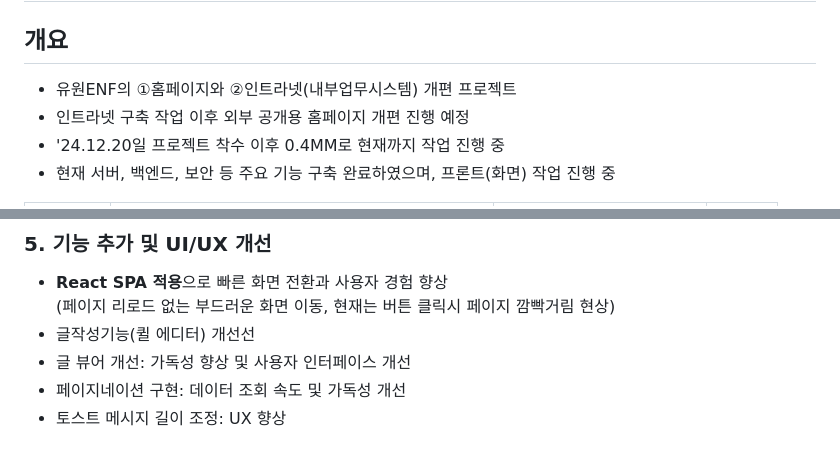
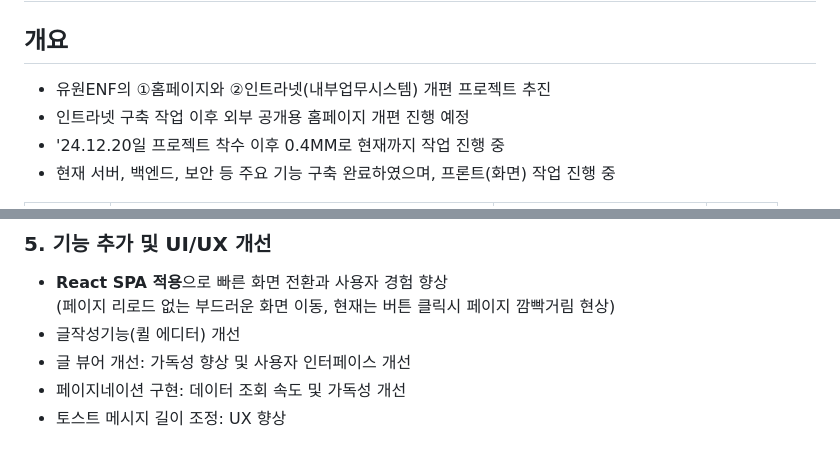
Before and after one commit to 2drgnwin/2drgnwin.github.io, a Markdown page: README.md, 2 parts joined by grey strips. Drawn GitHub-style.

Commit message:
README.md 업데이트

```diff
--- a/README.md
+++ b/README.md
@@ -1,7 +1,7 @@
 # 유원ENF 홈페이지 개편 중간보고 ('25.2.25)
 
 ## 개요
-- 유원ENF의 ①홈페이지와 ②인트라넷(내부업무시스템) 개편 프로젝트
+- 유원ENF의 ①홈페이지와 ②인트라넷(내부업무시스템) 개편 프로젝트 추진
 - 인트라넷 구축 작업 이후 외부 공개용 홈페이지 개편 진행 예정
 - '24.12.20일 프로젝트 착수 이후 0.4MM로 현재까지 작업 진행 중
 - 현재 서버, 백엔드, 보안 등 주요 기능 구축 완료하였으며, 프론트(화면) 작업 진행 중
@@ -43,7 +43,7 @@
 
 ### 5. 기능 추가 및 UI/UX 개선
 - **React SPA 적용**으로 빠른 화면 전환과 사용자 경험 향상 <br>(페이지 리로드 없는 부드러운 화면 이동, 현재는 버튼 클릭시 페이지 깜빡거림 현상)
-- 글작성기능(퀼 에디터) 개선선
+- 글작성기능(퀼 에디터) 개선
 - 글 뷰어 개선: 가독성 향상 및 사용자 인터페이스 개선
 - 페이지네이션 구현: 데이터 조회 속도 및 가독성 개선
 - 토스트 메시지 길이 조정: UX 향상
```
